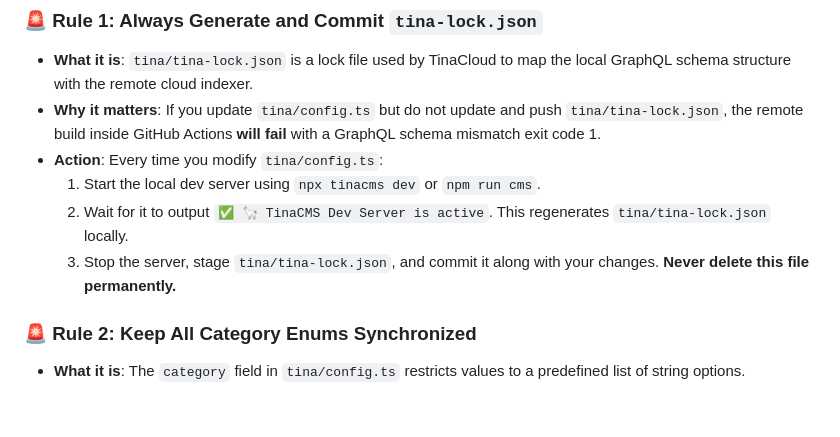
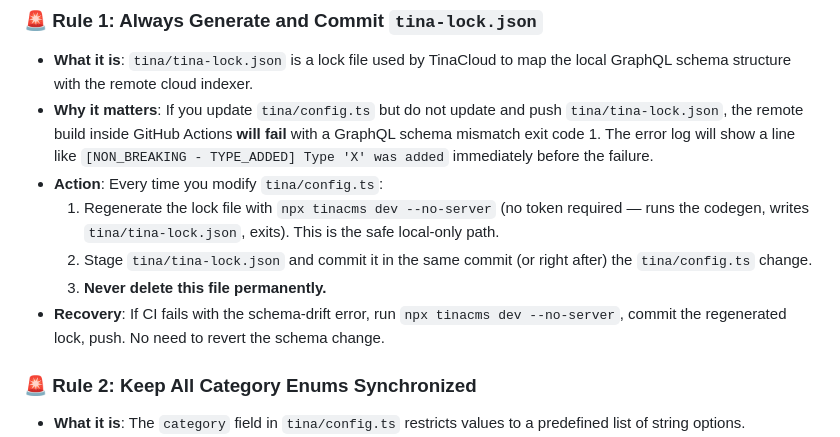
Before and after one commit to Southern-IoT/Machines, a Markdown page: AI_PLAYBOOK.md, the part around the change. Drawn GitHub-style; blank space fills up the shorter version.

Commit message:
docs: clarify Rule 1 recovery path with --no-server shortcut
The dev shortcut `npx tinacms dev --no-server` regenerates
tina-lock.json without needing a valid TINA_TOKEN — useful when
recovering from a failed CI build that hit a non-breaking schema
drift error.

Co-Authored-By: Opus 4.8 <noreply@puku.sh>

```diff
--- a/AI_PLAYBOOK.md
+++ b/AI_PLAYBOOK.md
@@ -28,11 +28,12 @@ When modifying the website schema or adding new fields, follow these rules to av
 
 ### 🚨 Rule 1: Always Generate and Commit `tina-lock.json`
 - **What it is**: `tina/tina-lock.json` is a lock file used by TinaCloud to map the local GraphQL schema structure with the remote cloud indexer.
-- **Why it matters**: If you update `tina/config.ts` but do not update and push `tina/tina-lock.json`, the remote build inside GitHub Actions **will fail** with a GraphQL schema mismatch exit code 1.
+- **Why it matters**: If you update `tina/config.ts` but do not update and push `tina/tina-lock.json`, the remote build inside GitHub Actions **will fail** with a GraphQL schema mismatch exit code 1. The error log will show a line like `[NON_BREAKING - TYPE_ADDED] Type 'X' was added` immediately before the failure.
 - **Action**: Every time you modify `tina/config.ts`:
-  1. Start the local dev server using `npx tinacms dev` or `npm run cms`.
-  2. Wait for it to output `✅ 🦙 TinaCMS Dev Server is active`. This regenerates `tina/tina-lock.json` locally.
-  3. Stop the server, stage `tina/tina-lock.json`, and commit it along with your changes. **Never delete this file permanently.**
+  1. Regenerate the lock file with `npx tinacms dev --no-server` (no token required — runs the codegen, writes `tina/tina-lock.json`, exits). This is the safe local-only path.
+  2. Stage `tina/tina-lock.json` and commit it in the same commit (or right after) the `tina/config.ts` change.
+  3. **Never delete this file permanently.**
+- **Recovery**: If CI fails with the schema-drift error, run `npx tinacms dev --no-server`, commit the regenerated lock, push. No need to revert the schema change.
 
 ### 🚨 Rule 2: Keep All Category Enums Synchronized
 - **What it is**: The `category` field in `tina/config.ts` restricts values to a predefined list of string options.
```
